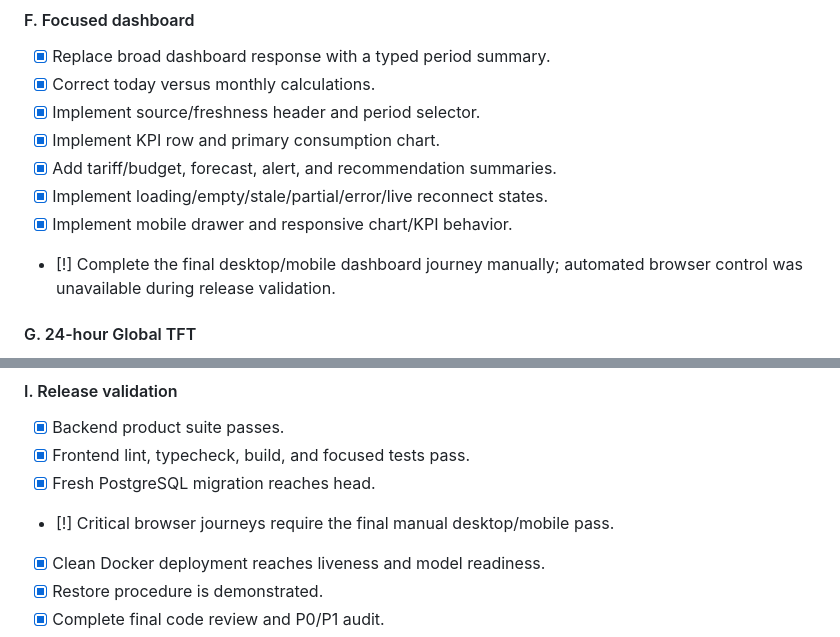
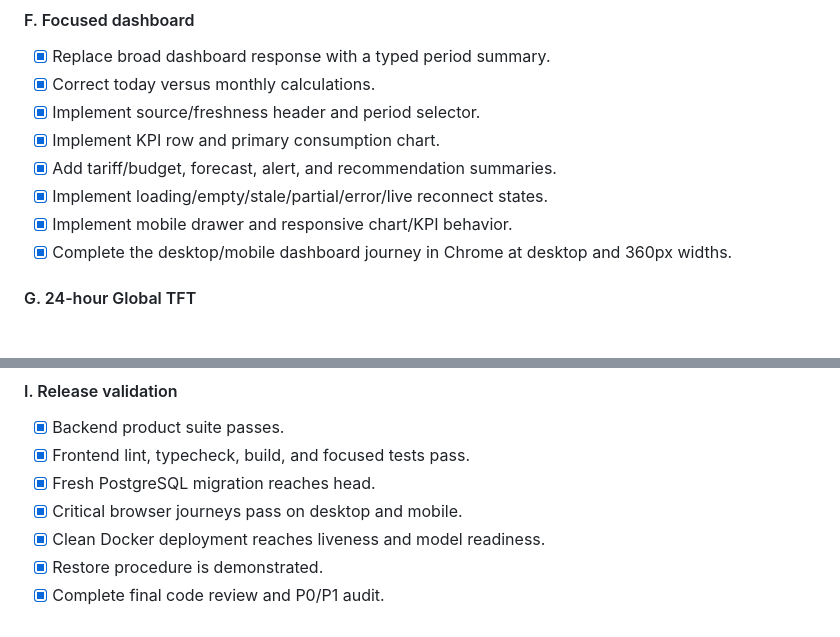
Before and after one commit to BR1WA/energy-forecast-platform, a Markdown page: docs/PRODUCT_IMPLEMENTATION_PLAN_2026-07-20.md, 2 parts joined by grey strips. Rendered like a GitHub page.

```diff
--- a/docs/PRODUCT_IMPLEMENTATION_PLAN_2026-07-20.md
+++ b/docs/PRODUCT_IMPLEMENTATION_PLAN_2026-07-20.md
@@ -246,8 +246,8 @@ Status values: `[ ]` pending, `[~]` in progress, `[x]` complete, `[!]` blocked.
 - [x] Add tariff/budget, forecast, alert, and recommendation summaries.
 - [x] Implement loading/empty/stale/partial/error/live reconnect states.
 - [x] Implement mobile drawer and responsive chart/KPI behavior.
-- [!] Complete the final desktop/mobile dashboard journey manually; automated
-  browser control was unavailable during release validation.
+- [x] Complete the desktop/mobile dashboard journey in Chrome at desktop and
+  360px widths.
 
 #### G. 24-hour Global TFT
 
@@ -277,7 +277,7 @@ Status values: `[ ]` pending, `[~]` in progress, `[x]` complete, `[!]` blocked.
 - [x] Backend product suite passes.
 - [x] Frontend lint, typecheck, build, and focused tests pass.
 - [x] Fresh PostgreSQL migration reaches head.
-- [!] Critical browser journeys require the final manual desktop/mobile pass.
+- [x] Critical browser journeys pass on desktop and mobile.
 - [x] Clean Docker deployment reaches liveness and model readiness.
 - [x] Restore procedure is demonstrated.
 - [x] Complete final code review and P0/P1 audit.
```
Also changed, not shown: docs/PFE_IMPLEMENTATION_LOG.md (+13 -3 lines), docs/PFE_RELEASE_NOTES.md (+8 -7 lines).
